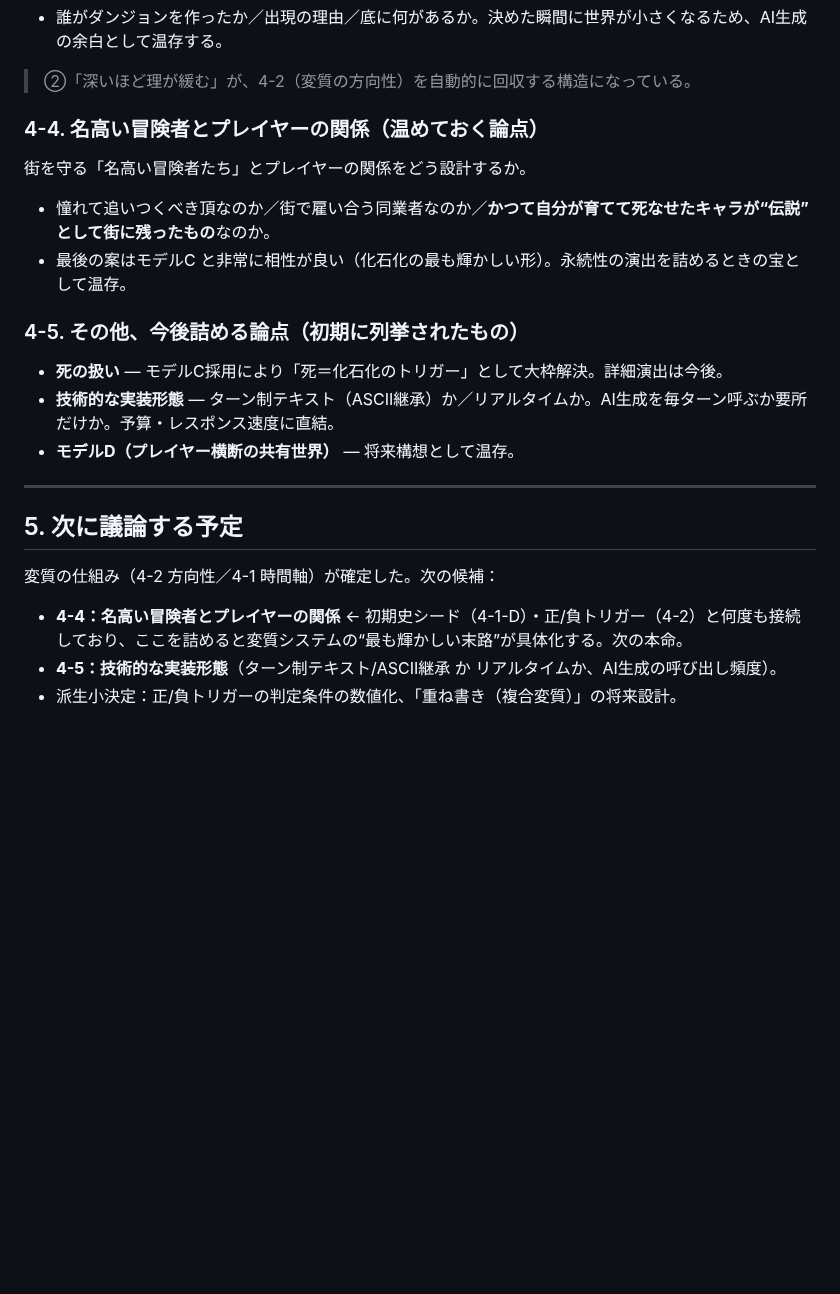
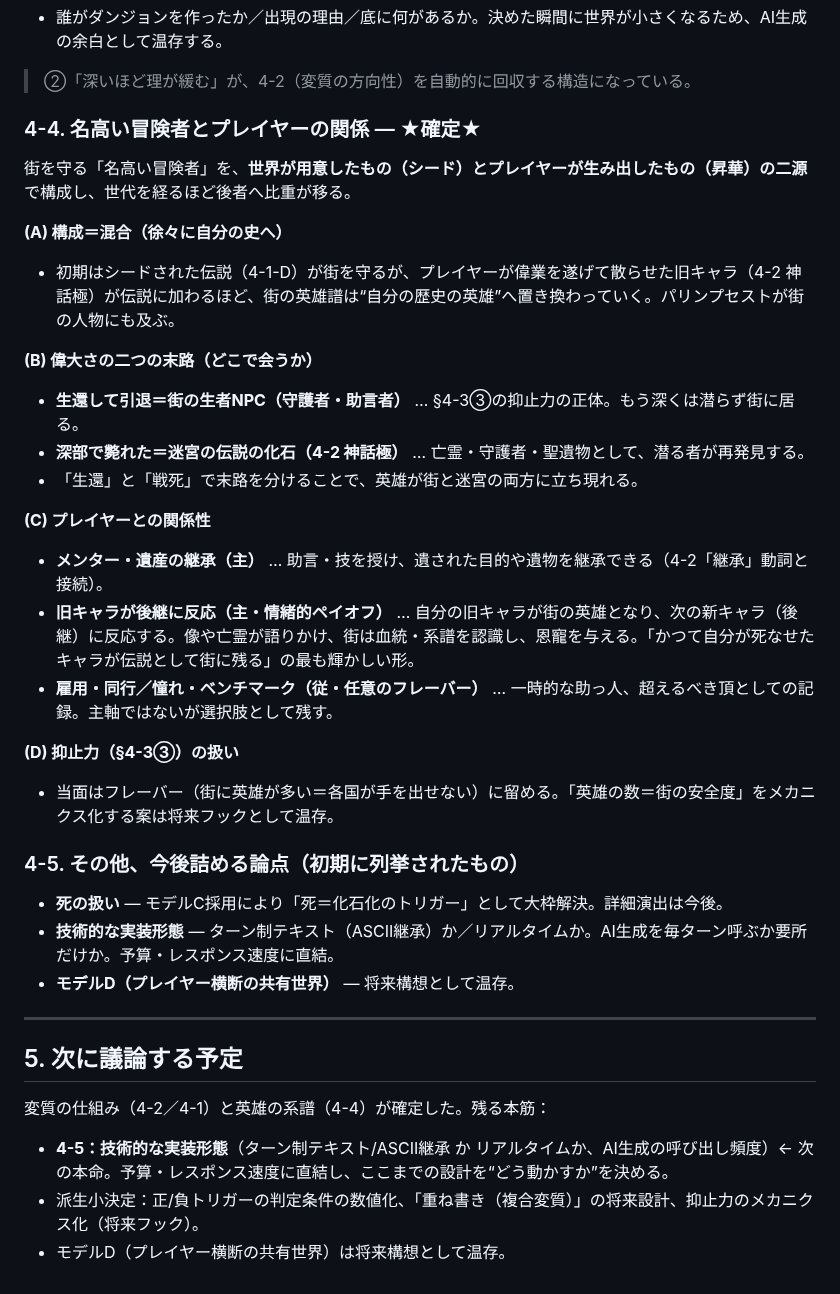
Before and after one commit to yasu12ctb-dev/roguelike-ai-design, a Markdown page: design-snapshot.md, the part around the change. Drawn GitHub-style; blank space fills up the shorter version.

Commit message:
Finalize 4-4 (legendary adventurers & player relationship)
- Composition: blend of seeded + player-derived legends, shifting toward player's own history
- Two fates of greatness: survived = town NPC / fell deep = dungeon fossil
- Relationship: mentor/inheritance + old chars reacting to successors (hire/aspire as secondary)
- Deterrent kept as flavor (mechanic deferred)
- Set 4-5 as next topic

```diff
--- a/design-snapshot.md
+++ b/design-snapshot.md
@@ -135,11 +135,24 @@ NetHack / Angband に代表されるローグライクを、**AIによる物語
 
 > ②「深いほど理が緩む」が、4-2（変質の方向性）を自動的に回収する構造になっている。
 
-### 4-4. 名高い冒険者とプレイヤーの関係（温めておく論点）
-街を守る「名高い冒険者たち」とプレイヤーの関係をどう設計するか。
+### 4-4. 名高い冒険者とプレイヤーの関係 — ★確定★
+街を守る「名高い冒険者」を、**世界が用意したもの（シード）とプレイヤーが生み出したもの（昇華）の二源**で構成し、世代を経るほど後者へ比重が移る。
 
-- 憧れて追いつくべき頂なのか／街で雇い合う同業者なのか／**かつて自分が育てて死なせたキャラが“伝説”として街に残ったもの**なのか。
-- 最後の案はモデルC と非常に相性が良い（化石化の最も輝かしい形）。永続性の演出を詰めるときの宝として温存。
+**(A) 構成＝混合（徐々に自分の史へ）**
+- 初期はシードされた伝説（4-1-D）が街を守るが、プレイヤーが偉業を遂げて散らせた旧キャラ（4-2 神話極）が伝説に加わるほど、街の英雄譜は“自分の歴史の英雄”へ置き換わっていく。パリンプセストが街の人物にも及ぶ。
+
+**(B) 偉大さの二つの末路（どこで会うか）**
+- **生還して引退＝街の生者NPC（守護者・助言者）** … §4-3③の抑止力の正体。もう深くは潜らず街に居る。
+- **深部で斃れた＝迷宮の伝説の化石（4-2 神話極）** … 亡霊・守護者・聖遺物として、潜る者が再発見する。
+- 「生還」と「戦死」で末路を分けることで、英雄が街と迷宮の両方に立ち現れる。
+
+**(C) プレイヤーとの関係性**
+- **メンター・遺産の継承（主）** … 助言・技を授け、遺された目的や遺物を継承できる（4-2「継承」動詞と接続）。
+- **旧キャラが後継に反応（主・情緒的ペイオフ）** … 自分の旧キャラが街の英雄となり、次の新キャラ（後継）に反応する。像や亡霊が語りかけ、街は血統・系譜を認識し、恩寵を与える。「かつて自分が死なせたキャラが伝説として街に残る」の最も輝かしい形。
+- **雇用・同行／憧れ・ベンチマーク（従・任意のフレーバー）** … 一時的な助っ人、超えるべき頂としての記録。主軸ではないが選択肢として残す。
+
+**(D) 抑止力（§4-3③）の扱い**
+- 当面はフレーバー（街に英雄が多い＝各国が手を出せない）に留める。「英雄の数＝街の安全度」をメカニクス化する案は将来フックとして温存。
 
 ### 4-5. その他、今後詰める論点（初期に列挙されたもの）
 - **死の扱い** — モデルC採用により「死＝化石化のトリガー」として大枠解決。詳細演出は今後。
@@ -150,8 +163,8 @@ NetHack / Angband に代表されるローグライクを、**AIによる物語
 
 ## 5. 次に議論する予定
 
-変質の仕組み（4-2 方向性／4-1 時間軸）が確定した。次の候補：
+変質の仕組み（4-2／4-1）と英雄の系譜（4-4）が確定した。残る本筋：
 
-- **4-4：名高い冒険者とプレイヤーの関係** ← 初期史シード（4-1-D）・正/負トリガー（4-2）と何度も接続しており、ここを詰めると変質システムの“最も輝かしい末路”が具体化する。次の本命。
-- **4-5：技術的な実装形態**（ターン制テキスト/ASCII継承 か リアルタイムか、AI生成の呼び出し頻度）。
-- 派生小決定：正/負トリガーの判定条件の数値化、「重ね書き（複合変質）」の将来設計。
+- **4-5：技術的な実装形態**（ターン制テキスト/ASCII継承 か リアルタイムか、AI生成の呼び出し頻度）← 次の本命。予算・レスポンス速度に直結し、ここまでの設計を“どう動かすか”を決める。
+- 派生小決定：正/負トリガーの判定条件の数値化、「重ね書き（複合変質）」の将来設計、抑止力のメカニクス化（将来フック）。
+- モデルD（プレイヤー横断の共有世界）は将来構想として温存。
```
